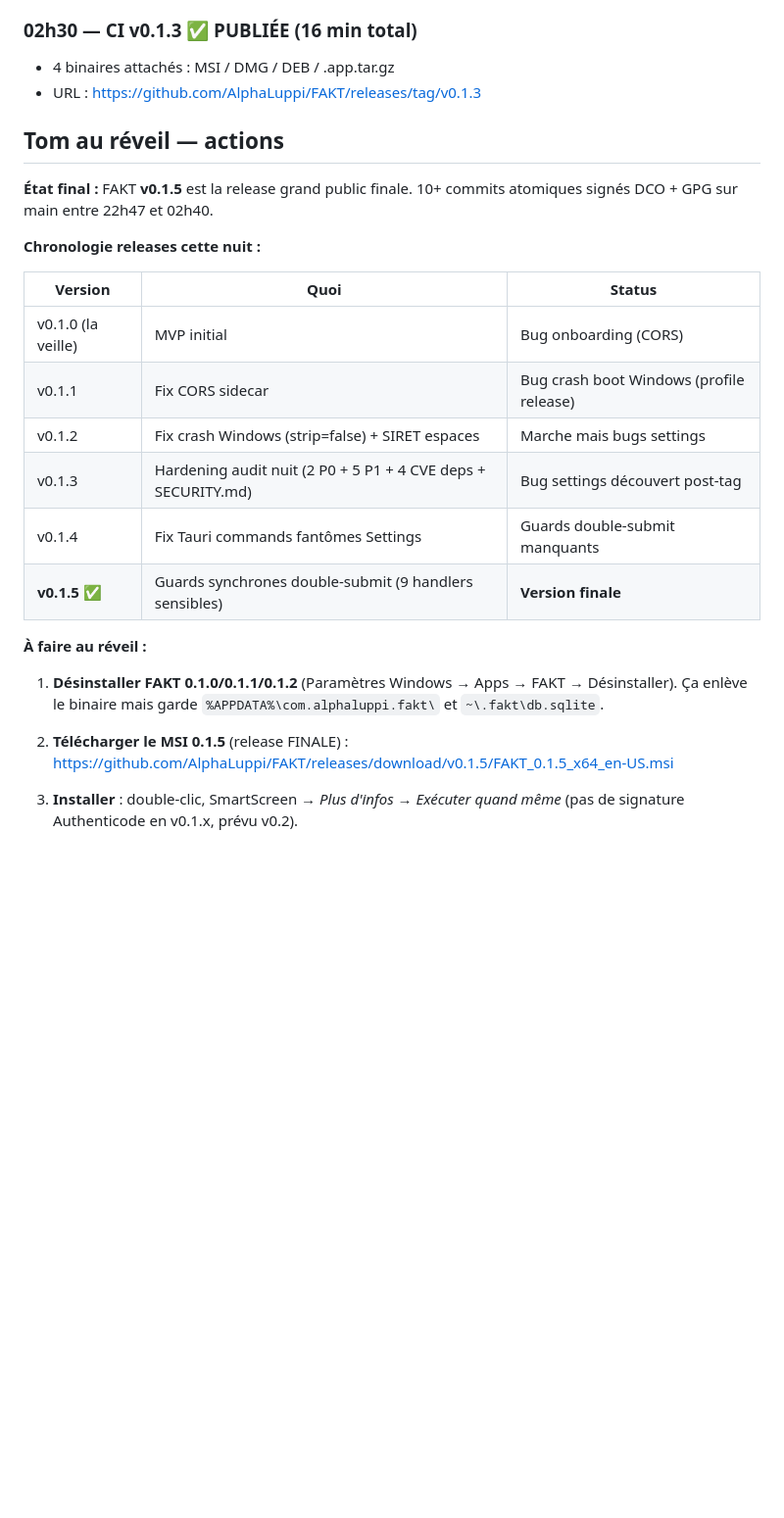
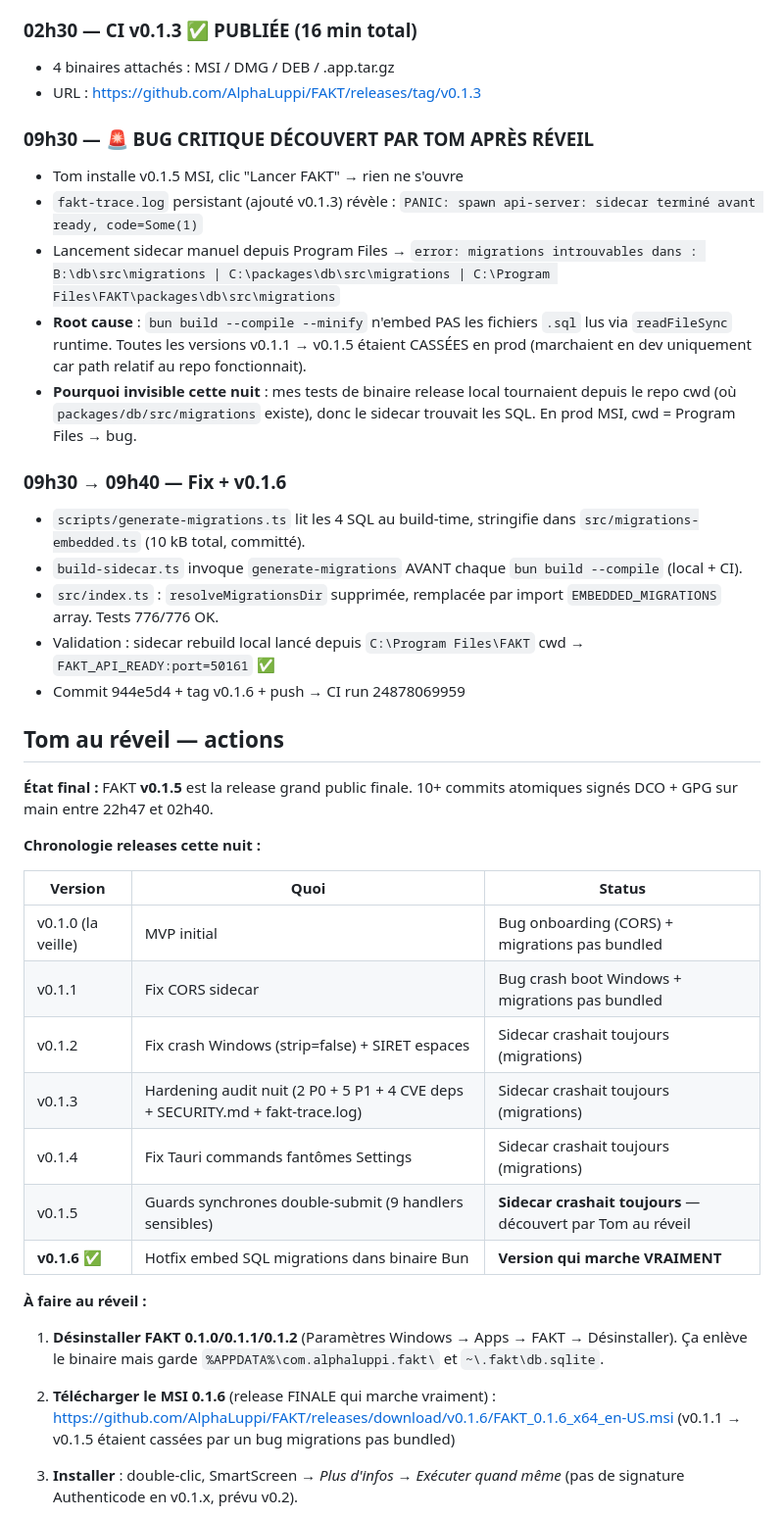
Before and after one commit to AlphaLuppi/FAKT, a Markdown page: _bmad-output/night-mission-plan.md, the part around the change. Shown at 98% size. Drawn GitHub-style; blank space fills up the shorter version.

Commit message:
docs(planning): bug critique migrations + fix v0.1.6 dans le plan de nuit
Signed-off-by: Tom Andrieu <andrieutom30@gmail.com>

```diff
--- a/_bmad-output/night-mission-plan.md
+++ b/_bmad-output/night-mission-plan.md
@@ -169,6 +169,31 @@ Bugs P0 connus AU DÉPART (à valider/affiner avec audit) :
 - 4 binaires attachés : MSI / DMG / DEB / .app.tar.gz
 - URL : https://github.com/AlphaLuppi/FAKT/releases/tag/v0.1.3
 
+### 09h30 — 🚨 BUG CRITIQUE DÉCOUVERT PAR TOM APRÈS RÉVEIL
+- Tom installe v0.1.5 MSI, clic "Lancer FAKT" → rien ne s'ouvre
+- `fakt-trace.log` persistant (ajouté v0.1.3) révèle :
+  `PANIC: spawn api-server: sidecar terminé avant ready, code=Some(1)`
+- Lancement sidecar manuel depuis Program Files →
+  `error: migrations introuvables dans : B:\db\src\migrations | C:\packages\db\src\migrations | C:\Program Files\FAKT\packages\db\src\migrations`
+- **Root cause** : `bun build --compile --minify` n'embed PAS les fichiers
+  `.sql` lus via `readFileSync` runtime. Toutes les versions v0.1.1 → v0.1.5
+  étaient CASSÉES en prod (marchaient en dev uniquement car path relatif
+  au repo fonctionnait).
+- **Pourquoi invisible cette nuit** : mes tests de binaire release local
+  tournaient depuis le repo cwd (où `packages/db/src/migrations` existe),
+  donc le sidecar trouvait les SQL. En prod MSI, cwd = Program Files → bug.
+
+### 09h30 → 09h40 — Fix + v0.1.6
+- `scripts/generate-migrations.ts` lit les 4 SQL au build-time, stringifie
+  dans `src/migrations-embedded.ts` (10 kB total, committé).
+- `build-sidecar.ts` invoque `generate-migrations` AVANT chaque
+  `bun build --compile` (local + CI).
+- `src/index.ts` : `resolveMigrationsDir` supprimée, remplacée par
+  import `EMBEDDED_MIGRATIONS` array. Tests 776/776 OK.
+- Validation : sidecar rebuild local lancé depuis `C:\Program Files\FAKT`
+  cwd → `FAKT_API_READY:port=50161` ✅
+- Commit 944e5d4 + tag v0.1.6 + push → CI run 24878069959
+
 ## Tom au réveil — actions
 
 **État final :** FAKT **v0.1.5** est la release grand public finale.
@@ -178,19 +203,21 @@ Bugs P0 connus AU DÉPART (à valider/affiner avec audit) :
 
 | Version | Quoi | Status |
 |---------|------|--------|
-| v0.1.0 (la veille) | MVP initial | Bug onboarding (CORS) |
-| v0.1.1 | Fix CORS sidecar | Bug crash boot Windows (profile release) |
-| v0.1.2 | Fix crash Windows (strip=false) + SIRET espaces | Marche mais bugs settings |
-| v0.1.3 | Hardening audit nuit (2 P0 + 5 P1 + 4 CVE deps + SECURITY.md) | Bug settings découvert post-tag |
-| v0.1.4 | Fix Tauri commands fantômes Settings | Guards double-submit manquants |
-| **v0.1.5** ✅ | Guards synchrones double-submit (9 handlers sensibles) | **Version finale** |
+| v0.1.0 (la veille) | MVP initial | Bug onboarding (CORS) + migrations pas bundled |
+| v0.1.1 | Fix CORS sidecar | Bug crash boot Windows + migrations pas bundled |
+| v0.1.2 | Fix crash Windows (strip=false) + SIRET espaces | Sidecar crashait toujours (migrations) |
+| v0.1.3 | Hardening audit nuit (2 P0 + 5 P1 + 4 CVE deps + SECURITY.md + fakt-trace.log) | Sidecar crashait toujours (migrations) |
+| v0.1.4 | Fix Tauri commands fantômes Settings | Sidecar crashait toujours (migrations) |
+| v0.1.5 | Guards synchrones double-submit (9 handlers sensibles) | **Sidecar crashait toujours** — découvert par Tom au réveil |
+| **v0.1.6** ✅ | Hotfix embed SQL migrations dans binaire Bun | **Version qui marche VRAIMENT** |
 
 **À faire au réveil :**
 
 1. **Désinstaller FAKT 0.1.0/0.1.1/0.1.2** (Paramètres Windows → Apps → FAKT → Désinstaller). Ça enlève le binaire mais garde `%APPDATA%\com.alphaluppi.fakt\` et `~\.fakt\db.sqlite`.
 
-2. **Télécharger le MSI 0.1.5** (release FINALE) :
-   https://github.com/AlphaLuppi/FAKT/releases/download/v0.1.5/FAKT_0.1.5_x64_en-US.msi
+2. **Télécharger le MSI 0.1.6** (release FINALE qui marche vraiment) :
+   https://github.com/AlphaLuppi/FAKT/releases/download/v0.1.6/FAKT_0.1.6_x64_en-US.msi
+   (v0.1.1 → v0.1.5 étaient cassées par un bug migrations pas bundled)
 
 3. **Installer** : double-clic, SmartScreen → *Plus d'infos* → *Exécuter quand même* (pas de signature Authenticode en v0.1.x, prévu v0.2).
 
```
